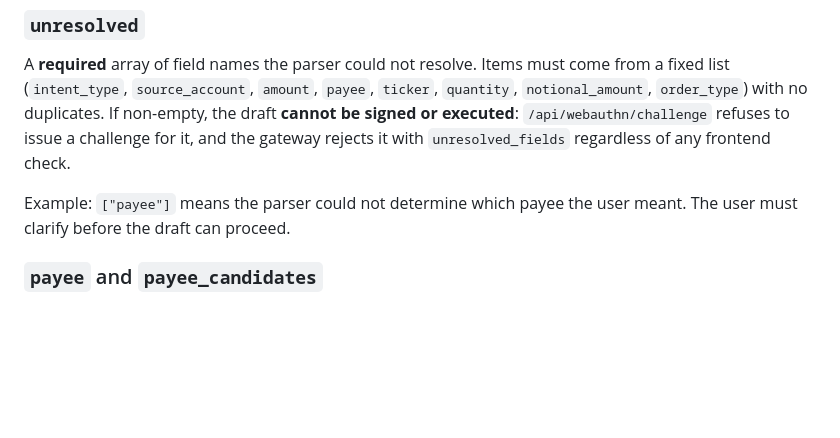
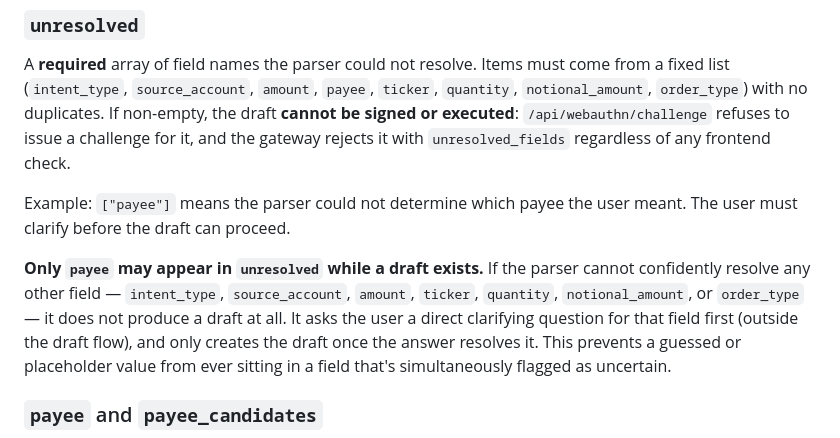
Before and after one commit to YeahYeahYeahsPlacebo/TecentCloud_Hackathon2026_DBSTrack, a Markdown page: CONTRACT.md, the part around the change. GitHub-like rendering; blank space fills up the shorter version.

Commit message:
clarify that only payee may be partially resolved in a draft

```diff
--- a/CONTRACT.md
+++ b/CONTRACT.md
@@ -61,6 +61,15 @@ check.
 
 Example: `["payee"]` means the parser could not determine which payee
 the user meant. The user must clarify before the draft can proceed.
+
+**Only `payee` may appear in `unresolved` while a draft exists.** If the
+parser cannot confidently resolve any other field — `intent_type`,
+`source_account`, `amount`, `ticker`, `quantity`, `notional_amount`, or
+`order_type` — it does not produce a draft at all. It asks the user a
+direct clarifying question for that field first (outside the draft
+flow), and only creates the draft once the answer resolves it. This
+prevents a guessed or placeholder value from ever sitting in a field
+that's simultaneously flagged as uncertain.
 
 ### `payee` and `payee_candidates`
 
```
